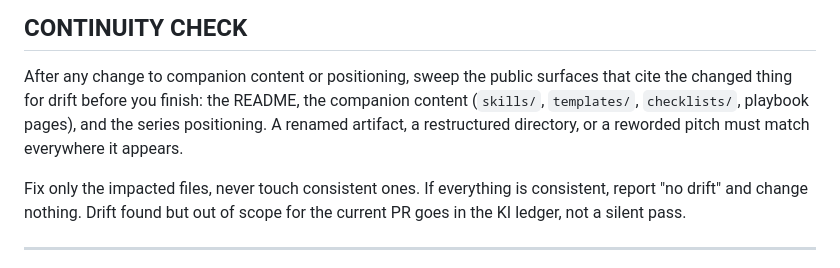
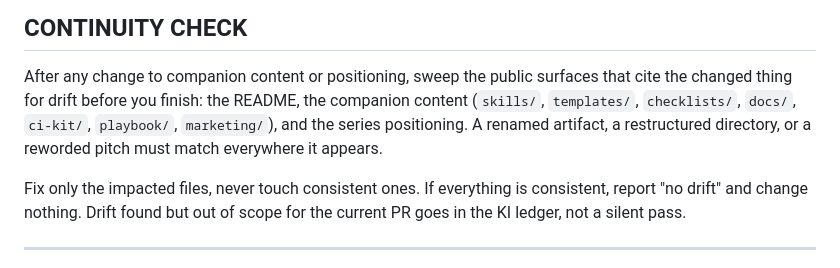
Before and after one commit to The-825/agent-ops-playbook, a Markdown page: CLAUDE.md, the part around the change. GitHub-like rendering.

Commit message:
docs: bring continuity-check sweep surfaces current

```diff
--- a/CLAUDE.md
+++ b/CLAUDE.md
@@ -112,9 +112,9 @@ Never silently rewrite an entry.
 
 After any change to companion content or positioning, sweep the public surfaces that cite
 the changed thing for drift before you finish: the README, the companion content
-(`skills/`, `templates/`, `checklists/`, playbook pages), and the series positioning. A
-renamed artifact, a restructured directory, or a reworded pitch must match everywhere it
-appears.
+(`skills/`, `templates/`, `checklists/`, `docs/`, `ci-kit/`, `playbook/`, `marketing/`),
+and the series positioning. A renamed artifact, a restructured directory, or a reworded
+pitch must match everywhere it appears.
 
 Fix only the impacted files, never touch consistent ones. If everything is consistent,
 report "no drift" and change nothing. Drift found but out of scope for the current PR
```
